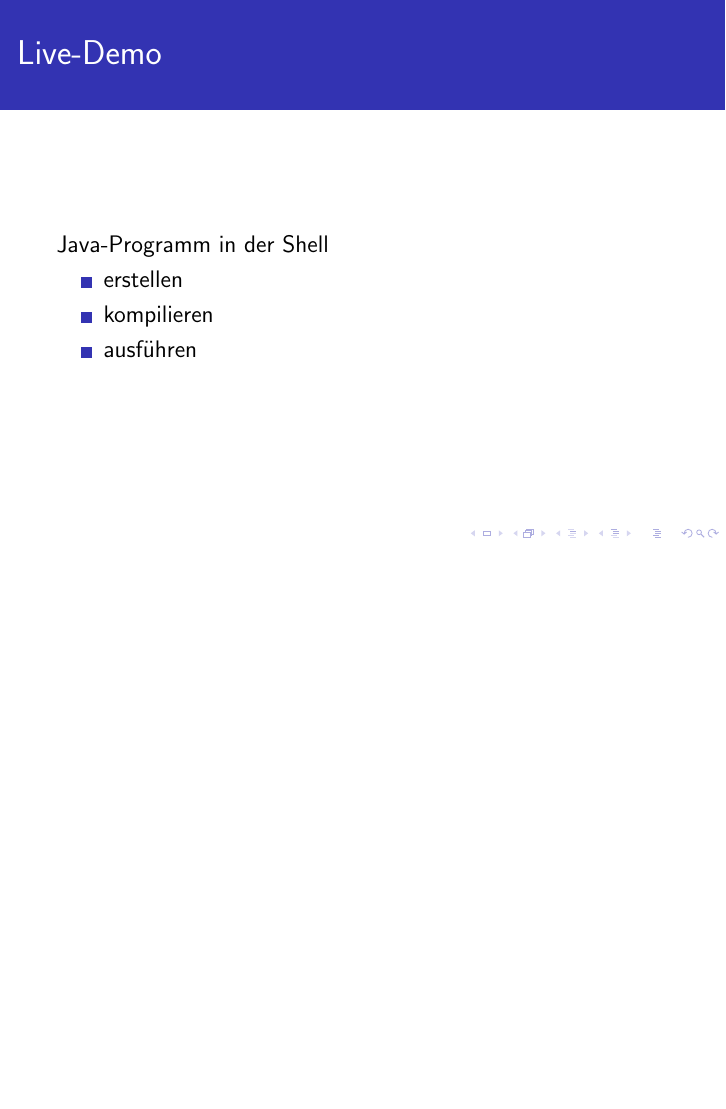
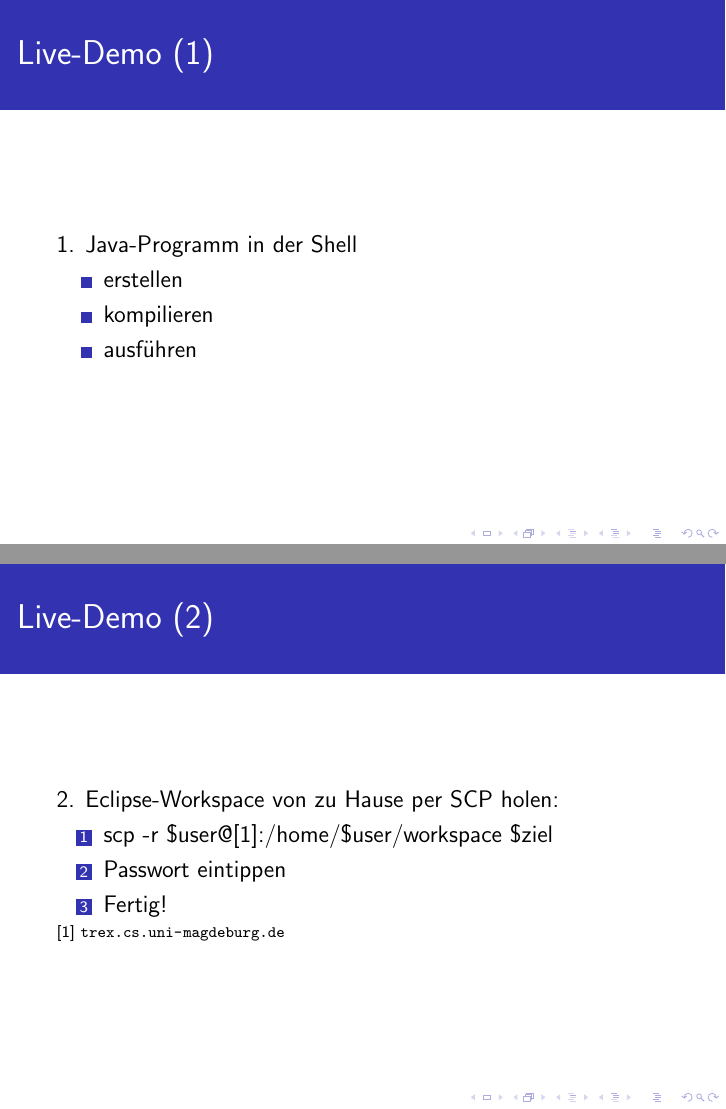
Before and after one commit to rosario-raulin/ICS-tutorial-slides, LaTeX slides (src/02-unix.tex): page 26 of 28 before the commit and pages 26 and 27 of 29 after it, the two joined at a grey line, the shorter picture padded with empty space. Compiled offline with pdfLaTeX.

Commit message:
add scp demo

```diff
--- a/src/02-unix.tex
+++ b/src/02-unix.tex
@@ -4,7 +4,6 @@
 \usepackage{graphicx}
 \usepackage{wrapfig}
 \usepackage{url}
-\usepackage{listings}
 
 \usetheme{Rochester}
 
@@ -166,15 +165,28 @@
 
 \begin{frame}
 
-	\frametitle{Live-Demo}
+	\frametitle{Live-Demo (1)}
 
-	Java-Programm in der Shell
+	1. Java-Programm in der Shell
 	\begin{itemize}
 		\item erstellen
 		\item kompilieren
 		\item ausführen
 	\end{itemize}
 
+\end{frame}
+
+\begin{frame}
+	\frametitle{Live-Demo (2)}
+
+	2. Eclipse-Workspace von zu Hause per SCP holen:
+	\begin{enumerate}
+		\item scp -r \textdollar{}user@[1]:/home/\textdollar{}user/workspace \textdollar{}ziel
+		\item	Passwort eintippen
+		\item	Fertig!
+	\end{enumerate}
+
+	\scriptsize [1] \url{trex.cs.uni-magdeburg.de}
 \end{frame}
 
 \section{Fragen und Antworten}
```
